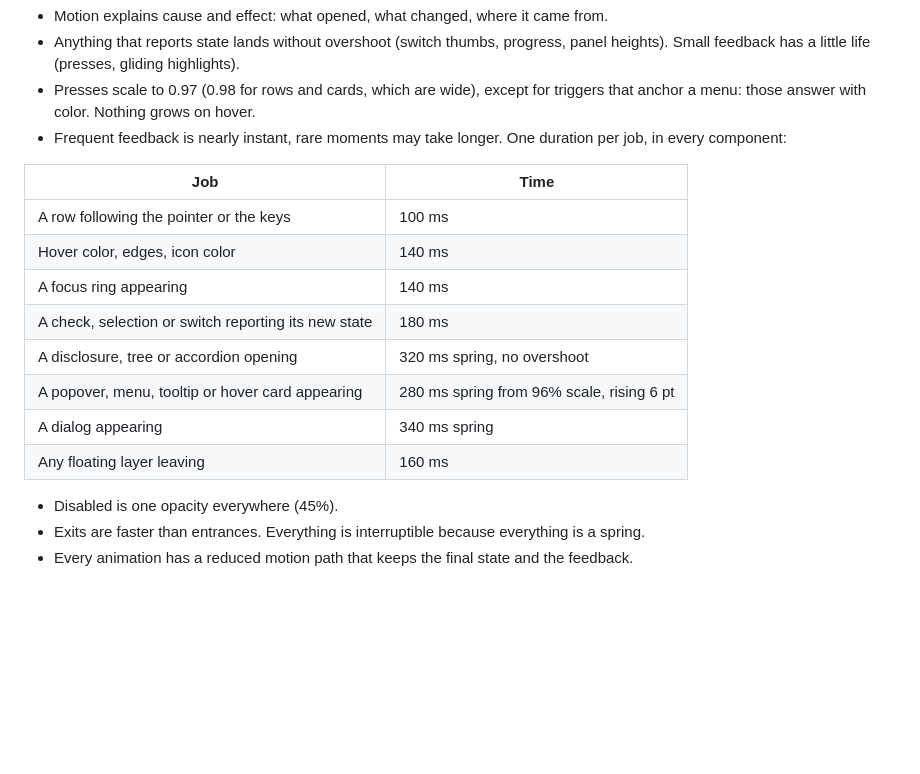
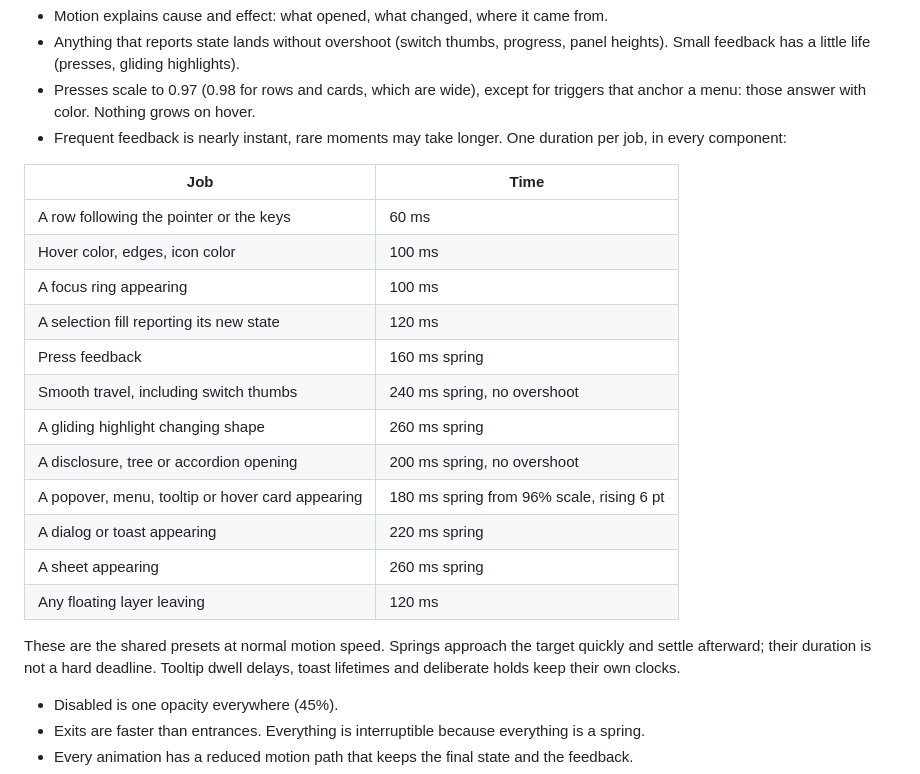
Before and after one commit to mzgs/Better-C-UI, a Markdown page: docs/design.md, the part around the change. GitHub-like rendering; blank space fills up the shorter version.

Commit message:
refactor: enhance UI responsiveness with optimized animation timings and motion presets

```diff
--- a/docs/design.md
+++ b/docs/design.md
@@ -51,14 +51,22 @@ CUI's look is deliberate. These are the rules every component follows, and they
 
 | Job | Time |
 |---|---|
-| A row following the pointer or the keys | 100 ms |
-| Hover color, edges, icon color | 140 ms |
-| A focus ring appearing | 140 ms |
-| A check, selection or switch reporting its new state | 180 ms |
-| A disclosure, tree or accordion opening | 320 ms spring, no overshoot |
-| A popover, menu, tooltip or hover card appearing | 280 ms spring from 96% scale, rising 6 pt |
-| A dialog appearing | 340 ms spring |
-| Any floating layer leaving | 160 ms |
+| A row following the pointer or the keys | 60 ms |
+| Hover color, edges, icon color | 100 ms |
+| A focus ring appearing | 100 ms |
+| A selection fill reporting its new state | 120 ms |
+| Press feedback | 160 ms spring |
+| Smooth travel, including switch thumbs | 240 ms spring, no overshoot |
+| A gliding highlight changing shape | 260 ms spring |
+| A disclosure, tree or accordion opening | 200 ms spring, no overshoot |
+| A popover, menu, tooltip or hover card appearing | 180 ms spring from 96% scale, rising 6 pt |
+| A dialog or toast appearing | 220 ms spring |
+| A sheet appearing | 260 ms spring |
+| Any floating layer leaving | 120 ms |
+
+These are the shared presets at normal motion speed. Springs approach the target
+quickly and settle afterward; their duration is not a hard deadline. Tooltip dwell
+delays, toast lifetimes and deliberate holds keep their own clocks.
 
 - Disabled is one opacity everywhere (45%).
 - Exits are faster than entrances. Everything is interruptible because everything is a spring.
```
Also changed, not shown: CHANGELOG.md (+2 -0 lines), docs/theming.md (+6 -0 lines), docs/images/components/docking-dark.png, docs/images/components/docking.png, docs/images/components/kanban-dark.png, docs/images/components/kanban.png, docs/images/showcase/hero-board.png, 3 other files.
